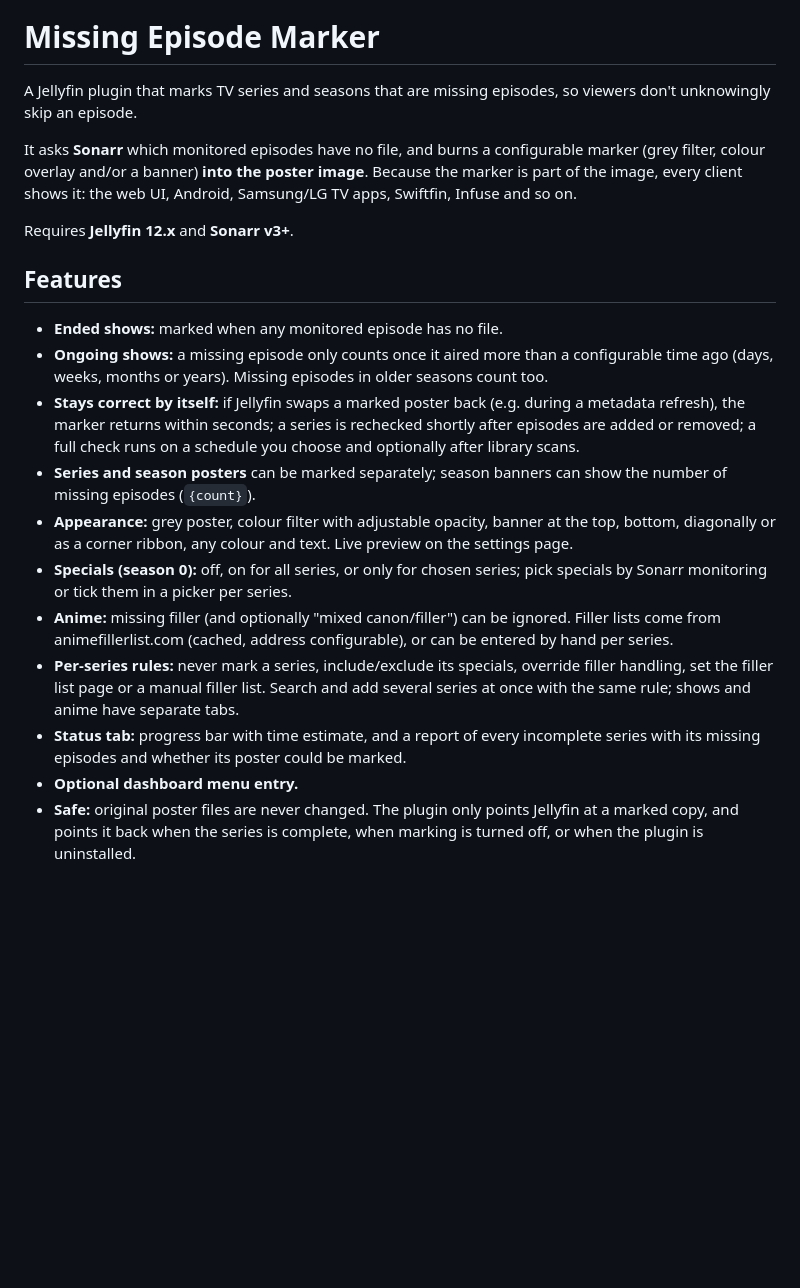
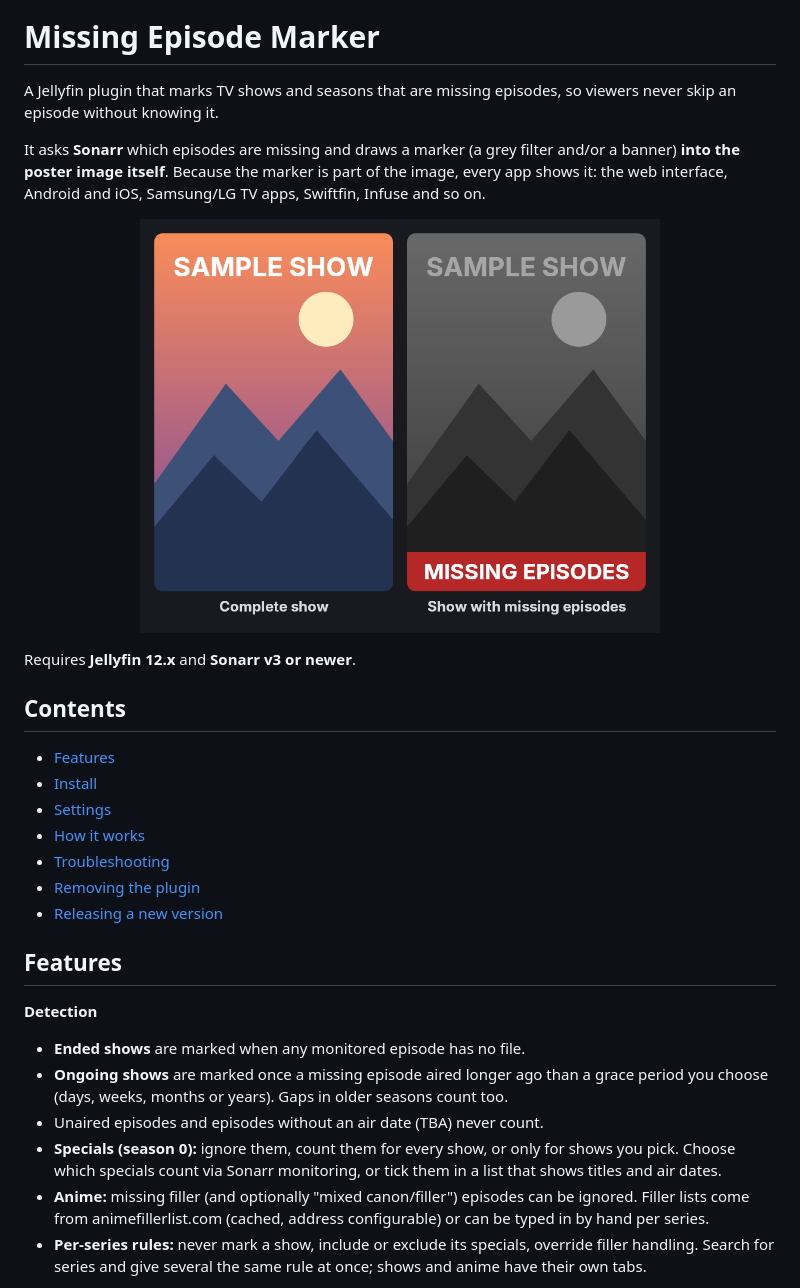
Before and after one commit to Adam-Tew/jellyfin-plugin-missing-episode-marker, a Markdown page: README.md, the part around one of its changes. GitHub-like rendering; pictures changed too: docs/images/before-after.png (added); blank space fills up the shorter version.

```diff
--- a/README.md
+++ b/README.md
@@ -1,41 +5,43 @@
 # Missing Episode Marker
 
-A Jellyfin plugin that marks TV series and seasons that are missing episodes, so
-viewers don't unknowingly skip an episode.
+A Jellyfin plugin that marks TV shows and seasons that are missing episodes, so
+viewers never skip an episode without knowing it.
 
-It asks **Sonarr** which monitored episodes have no file, and burns a configurable
-marker (grey filter, colour overlay and/or a banner) **into the poster image**.
-Because the marker is part of the image, every client shows it: the web UI,
-Android, Samsung/LG TV apps, Swiftfin, Infuse and so on.
+It asks **Sonarr** which episodes are missing and draws a marker (a grey filter
+and/or a banner) **into the poster image itself**. Because the marker is part of the
+image, every app shows it: the web interface, Android and iOS, Samsung/LG TV apps,
+Swiftfin, Infuse and so on.
 
-Requires **Jellyfin 12.x** and **Sonarr v3+**.
+<p align="center">
+  <img src="docs/images/before-after.png" alt="A complete show next to a show with missing episodes" width="520">
+</p>
+
+Requires **Jellyfin 12.x** and **Sonarr v3 or newer**.
+
+## Contents
+
+- [Features](#features)
+- [Install](#install)
+- [Settings](#settings)
+- [How it works](#how-it-works)
+- [Troubleshooting](#troubleshooting)
+- [Removing the plugin](#removing-the-plugin)
+- [Releasing a new version](#releasing-a-new-version-maintainers)
 
 ## Features
 
-- **Ended shows:** marked when any monitored episode has no file.
-- **Ongoing shows:** a missing episode only counts once it aired more than a
-  configurable time ago (days, weeks, months or years). Missing episodes in older
-  seasons count too.
-- **Stays correct by itself:** if Jellyfin swaps a marked poster back (e.g. during a
-  metadata refresh), the marker returns within seconds; a series is rechecked
-  shortly after episodes are added or removed; a full check runs on a schedule you
-  choose and optionally after library scans.
-- **Series and season posters** can be marked separately; season banners can show
-  the number of missing episodes (`{count}`).
-- **Appearance:** grey poster, colour filter with adjustable opacity, banner at the
-  top, bottom, diagonally or as a corner ribbon, any colour and text. Live preview
-  on the settings page.
-- **Specials (season 0):** off, on for all series, or only for chosen series; pick
-  specials by Sonarr monitoring or tick them in a picker per series.
-- **Anime:** missing filler (and optionally "mixed canon/filler") can be ignored.
-  Filler lists come from animefillerlist.com (cached, address configurable), or can
-  be entered by hand per series.
-- **Per-series rules:** never mark a series, include/exclude its specials, override
-  filler handling, set the filler list page or a manual filler list. Search and add
-  several series at once with the same rule; shows and anime have separate tabs.
-- **Status tab:** progress bar with time estimate, and a report of every incomplete
-  series with its missing episodes and whether its poster could be marked.
-- **Optional dashboard menu entry.**
-- **Safe:** original poster files are never changed. The plugin only points
-  Jellyfin at a marked copy, and points it back when the series is complete, when
-  marking is turned off, or when the plugin is uninstalled.
+**Detection**
+- **Ended shows** are marked when any monitored episode has no file.
+- **Ongoing shows** are marked once a missing episode aired longer ago than a grace
+  period you choose (days, weeks, months or years). Gaps in older seasons count too.
+- Unaired episodes and episodes without an air date (TBA) never count.
+- **Specials (season 0):** ignore them, count them for every show, or only for shows
+  you pick. Choose which specials count via Sonarr monitoring, or tick them in a list
+  that shows titles and air dates.
+- **Anime:** missing filler (and optionally "mixed canon/filler") episodes can be
+  ignored. Filler lists come from animefillerlist.com (cached, address configurable)
+  or can be typed in by hand per series.
+- **Per-series rules:** never mark a show, include or exclude its specials, override
+  filler handling. Search for series and give several the same rule at once; shows
+  and anime have their own tabs.
+
```
Also changed, not shown: other parts of README.md (+90 -14 lines), docs/images/banner-positions.png (added), docs/images/season-markers.png (added).
